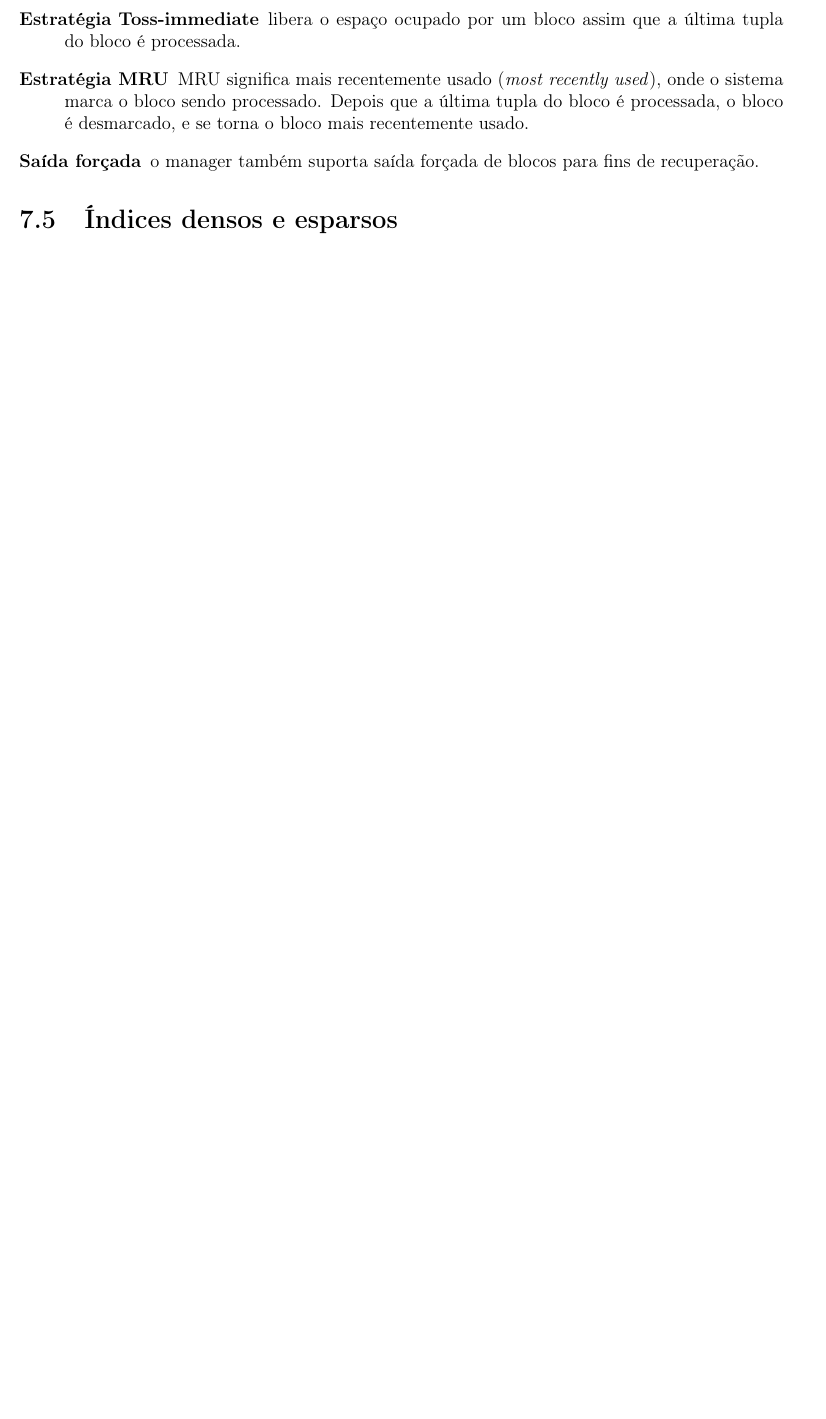
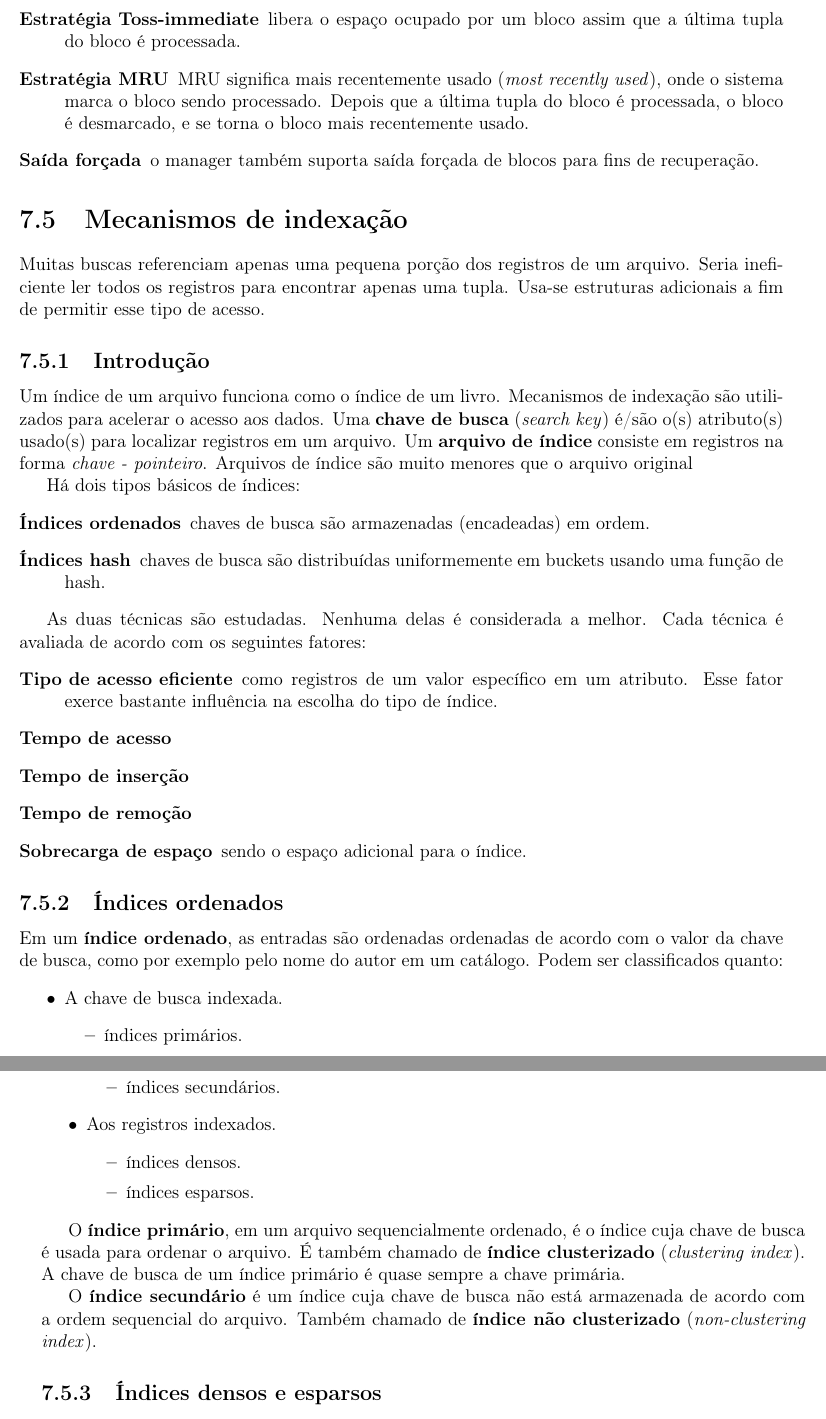
Before and after one commit to joao-lima/notas-de-aula-POD-UFSM, a LaTeX document (notas-de-aula/notas-de-aula-pod-ufsm.tex, which reads notas-de-aula/aulas/06-pesquisa-externa.tex): part of page 62 of 62 before the commit and two parts of pages 62 and 63 of 63 after it, the two joined at a grey line, cut so that both start at the same text, the shorter picture padded with empty space. Compiled offline with pdfLaTeX.

Commit message:
Índices.

```diff
--- a/notas-de-aula/aulas/06-pesquisa-externa.tex
+++ b/notas-de-aula/aulas/06-pesquisa-externa.tex
@@ -383,5 +383,71 @@ recuperação.
 \end{description}
 
 %%%%%%%%%%%%%%%%%%%%%%%%%%%%%%%%%%%%%%%%%%%%%%%%%%%%%%%%%%%%%%%%%%%%%%%%%%%%%%%
-\section{Índices densos e esparsos}
+\section{Mecanismos de indexação}
 %%%%%%%%%%%%%%%%%%%%%%%%%%%%%%%%%%%%%%%%%%%%%%%%%%%%%%%%%%%%%%%%%%%%%%%%%%%%%%%
+
+Muitas buscas referenciam apenas uma pequena porção dos registros de um arquivo.
+Seria ineficiente ler todos os registros para encontrar apenas uma tupla.
+Usa-se estruturas adicionais a fim de permitir esse tipo de acesso.
+
+%%%%%%%%%%%%%%%%%%%%%%%%%%%%%%%%%%%%%%%%%%%%%%%%%%%%%%%%%%%%%%%%%%%%%%%%%%%%%%%
+\subsection{Introdução}
+
+Um índice de um arquivo funciona como o índice de um livro.
+Mecanismos de indexação são utilizados para acelerar o acesso
+aos dados.
+Uma \textbf{chave de busca} (\emph{search key}) é/são o(s) atributo(s) usado(s)
+para localizar registros em um arquivo.
+Um \textbf{arquivo de índice} consiste em registros na forma \emph{chave -
+pointeiro}.
+Arquivos de índice são muito menores que o arquivo original
+
+Há dois tipos básicos de índices:
+\begin{description}
+\item[Índices ordenados] chaves de busca são armazenadas (encadeadas) em ordem.
+\item[Índices hash]  chaves de busca são distribuídas uniformemente
+em buckets usando uma função de hash.
+\end{description}
+
+As duas técnicas são estudadas.
+Nenhuma delas é considerada a melhor.
+Cada técnica é avaliada de acordo com os seguintes fatores:
+\begin{description}
+\item[Tipo de acesso eficiente]  como registros de um valor específico em um atributo. Esse fator
+exerce bastante influência na escolha do tipo de índice.
+\item[Tempo de acesso]
+\item[Tempo de inserção]
+\item[Tempo de remoção]
+\item[Sobrecarga de espaço] sendo o espaço adicional para o índice.
+\end{description}
+
+%%%%%%%%%%%%%%%%%%%%%%%%%%%%%%%%%%%%%%%%%%%%%%%%%%%%%%%%%%%%%%%%%%%%%%%%%%%%%%%
+\subsection{Índices ordenados}
+
+Em um \textbf{índice ordenado}, as entradas são ordenadas ordenadas de acordo
+com o valor da chave de busca, como por exemplo pelo nome do autor em um catálogo.
+Podem ser classificados quanto:
+\begin{itemize}
+\item A chave de busca indexada.
+	\begin{itemize}
+	\item índices primários.
+	\item índices secundários.
+	\end{itemize}
+\item Aos registros indexados.
+	\begin{itemize}
+	\item índices densos.
+	\item índices esparsos.
+	\end{itemize}
+\end{itemize}
+
+O \textbf{índice primário}, em um arquivo sequencialmente ordenado, é o índice
+cuja chave de busca é usada para ordenar o arquivo.
+É também chamado de \textbf{índice clusterizado} (\emph{clustering index}).
+A chave de busca de um índice primário é quase sempre a chave primária.
+
+O \textbf{índice secundário} é um índice cuja chave de busca não está armazenada
+de acordo com a ordem sequencial do arquivo.
+Também chamado de \textbf{índice não clusterizado} (\emph{non-clustering index}).
+
+%%%%%%%%%%%%%%%%%%%%%%%%%%%%%%%%%%%%%%%%%%%%%%%%%%%%%%%%%%%%%%%%%%%%%%%%%%%%%%%
+\subsection{Índices densos e esparsos}
```
Also changed, not shown: notas-de-aula/aulas/06-pesquisa-externa.tex (31 more changed lines).
